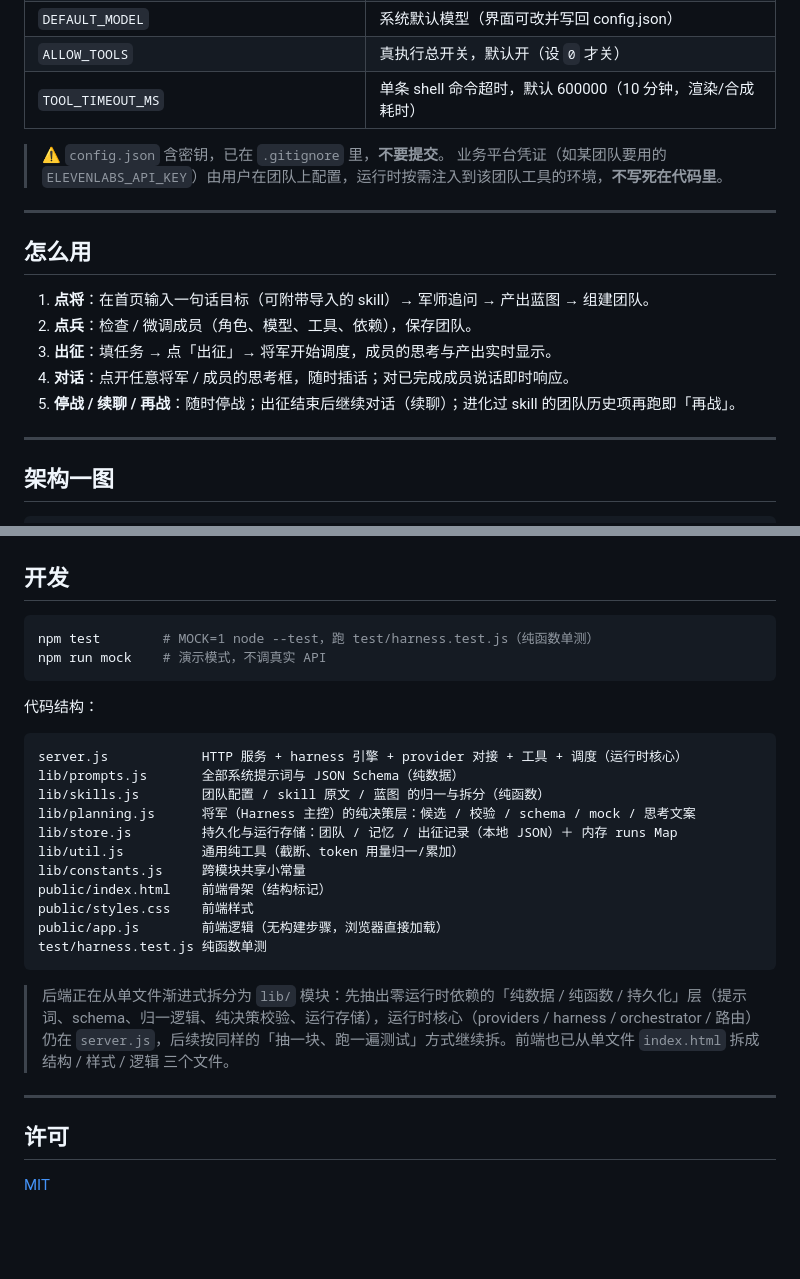
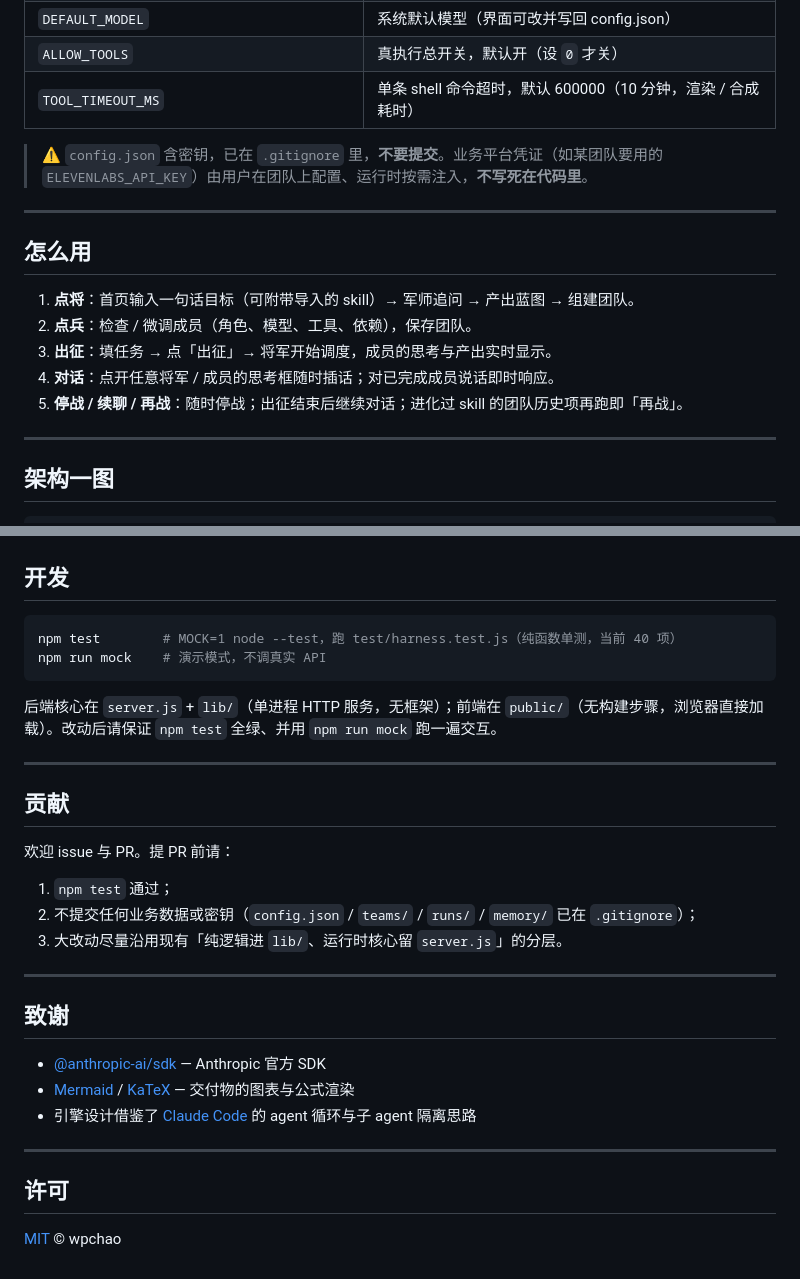
Before and after one commit to wpchao542/team_builder, a Markdown page: README.md, 2 parts joined by grey strips. GitHub-like rendering; blank space fills up the shorter version.

````diff
--- a/README.md
+++ b/README.md
@@ -63,20 +84,19 @@ npm run mock       # MOCK=1 node server.js
 | `ENABLE_CODEX_CLI` / `CODEX_BIN` / `CODEX_MODEL` | 用本机 Codex CLI 时开 |
 | `DEFAULT_MODEL` | 系统默认模型（界面可改并写回 config.json） |
 | `ALLOW_TOOLS` | 真执行总开关，默认开（设 `0` 才关） |
-| `TOOL_TIMEOUT_MS` | 单条 shell 命令超时，默认 600000（10 分钟，渲染/合成耗时） |
+| `TOOL_TIMEOUT_MS` | 单条 shell 命令超时，默认 600000（10 分钟，渲染 / 合成耗时） |
 
-> ⚠️ `config.json` 含密钥，已在 `.gitignore` 里，**不要提交**。
-> 业务平台凭证（如某团队要用的 `ELEVENLABS_API_KEY`）由用户在团队上配置，运行时按需注入到该团队工具的环境，**不写死在代码里**。
+> ⚠️ `config.json` 含密钥，已在 `.gitignore` 里，**不要提交**。业务平台凭证（如某团队要用的 `ELEVENLABS_API_KEY`）由用户在团队上配置、运行时按需注入，**不写死在代码里**。
 
 ---
 
 ## 怎么用
 
-1. **点将**：在首页输入一句话目标（可附带导入的 skill）→ 军师追问 → 产出蓝图 → 组建团队。
+1. **点将**：首页输入一句话目标（可附带导入的 skill）→ 军师追问 → 产出蓝图 → 组建团队。
 2. **点兵**：检查 / 微调成员（角色、模型、工具、依赖），保存团队。
 3. **出征**：填任务 → 点「出征」→ 将军开始调度，成员的思考与产出实时显示。
-4. **对话**：点开任意将军 / 成员的思考框，随时插话；对已完成成员说话即时响应。
-5. **停战 / 续聊 / 再战**：随时停战；出征结束后继续对话（续聊）；进化过 skill 的团队历史项再跑即「再战」。
+4. **对话**：点开任意将军 / 成员的思考框随时插话；对已完成成员说话即时响应。
+5. **停战 / 续聊 / 再战**：随时停战；出征结束后继续对话；进化过 skill 的团队历史项再跑即「再战」。
 
 ---
 
@@ -114,30 +154,32 @@ runHarness（唯一引擎：怎么跑）
 ## 开发
 
 ```bash
-npm test        # MOCK=1 node --test，跑 test/harness.test.js（纯函数单测）
+npm test        # MOCK=1 node --test，跑 test/harness.test.js（纯函数单测，当前 40 项）
 npm run mock    # 演示模式，不调真实 API
 ```
 
-代码结构：
+后端核心在 `server.js` + `lib/`（单进程 HTTP 服务，无框架）；前端在 `public/`（无构建步骤，浏览器直接加载）。改动后请保证 `npm test` 全绿、并用 `npm run mock` 跑一遍交互。
 
-```
-server.js            HTTP 服务 + harness 引擎 + provider 对接 + 工具 + 调度（运行时核心）
-lib/prompts.js       全部系统提示词与 JSON Schema（纯数据）
-lib/skills.js        团队配置 / skill 原文 / 蓝图 的归一与拆分（纯函数）
-lib/planning.js      将军（Harness 主控）的纯决策层：候选 / 校验 / schema / mock / 思考文案
-lib/store.js         持久化与运行存储：团队 / 记忆 / 出征记录（本地 JSON）＋ 内存 runs Map
-lib/util.js          通用纯工具（截断、token 用量归一/累加）
-lib/constants.js     跨模块共享小常量
-public/index.html    前端骨架（结构标记）
-public/styles.css    前端样式
-public/app.js        前端逻辑（无构建步骤，浏览器直接加载）
-test/harness.test.js 纯函数单测
-```
+---
 
-> 后端正在从单文件渐进式拆分为 `lib/` 模块：先抽出零运行时依赖的「纯数据 / 纯函数 / 持久化」层（提示词、schema、归一逻辑、纯决策校验、运行存储），运行时核心（providers / harness / orchestrator / 路由）仍在 `server.js`，后续按同样的「抽一块、跑一遍测试」方式继续拆。前端也已从单文件 `index.html` 拆成 结构 / 样式 / 逻辑 三个文件。
+## 贡献
+
+欢迎 issue 与 PR。提 PR 前请：
+
+1. `npm test` 通过；
+2. 不提交任何业务数据或密钥（`config.json` / `teams/` / `runs/` / `memory/` 已在 `.gitignore`）；
+3. 大改动尽量沿用现有「纯逻辑进 `lib/`、运行时核心留 `server.js`」的分层。
+
+---
+
+## 致谢
+
+- [@anthropic-ai/sdk](https://github.com/anthropics/anthropic-sdk-typescript) — Anthropic 官方 SDK
+- [Mermaid](https://mermaid.js.org/) / [KaTeX](https://katex.org/) — 交付物的图表与公式渲染
+- 引擎设计借鉴了 [Claude Code](https://claude.com/claude-code) 的 agent 循环与子 agent 隔离思路
 
 ---
 
 ## 许可
 
-[MIT](./LICENSE)
+[MIT](./LICENSE) © wpchao
````
Also changed, not shown: other parts of README.md (+64 -23 lines).
